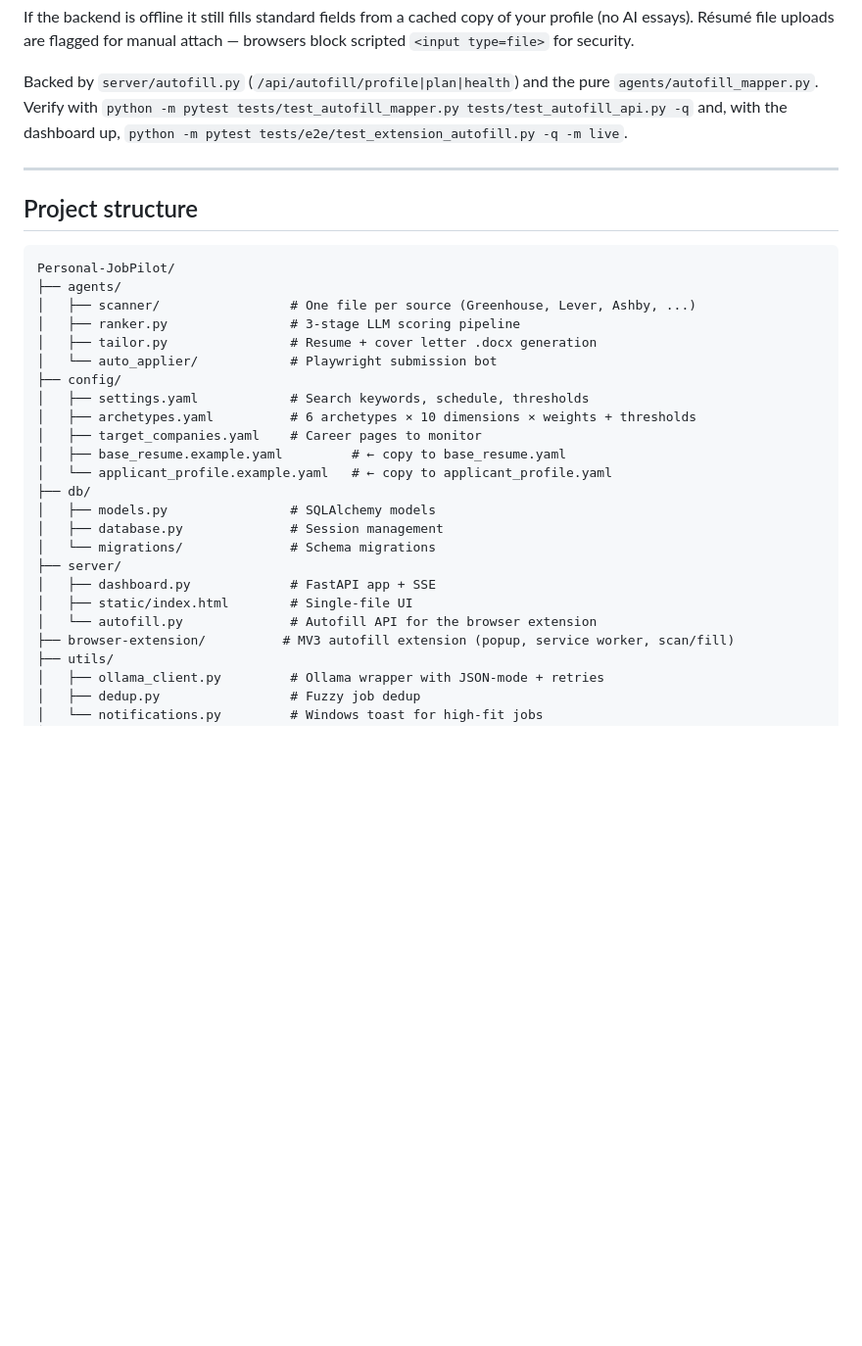
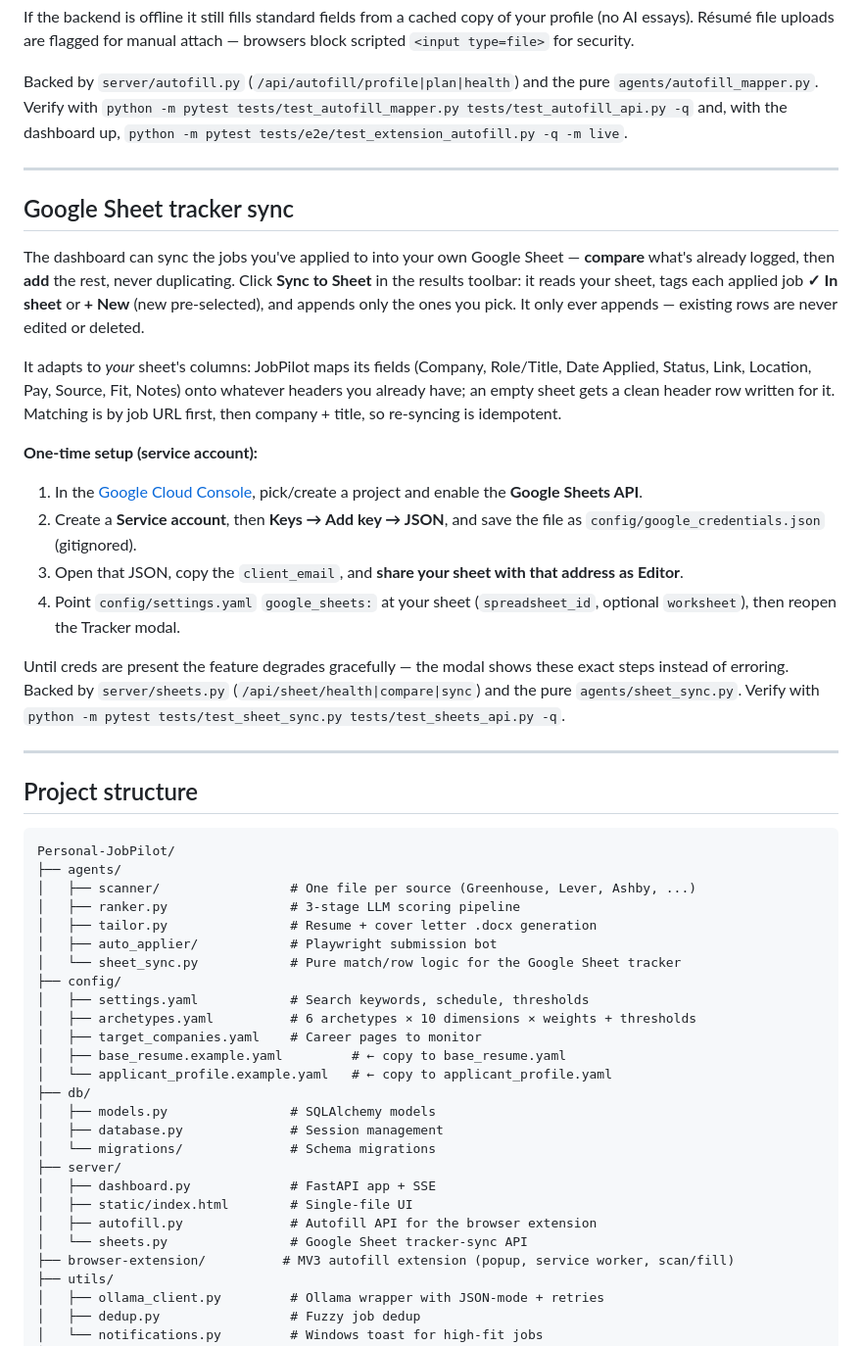
Before and after one commit to haidar-farhat/Personal-JobPilot, a Markdown page: README.md, the part around the change. Shown at 98% size. GitHub-like rendering; blank space fills up the shorter version.

Commit message:
docs: Google Sheet tracker-sync section + structure entries
Co-Authored-By: Claude Opus 4.8 <noreply@anthropic.com>

````diff
--- a/README.md
+++ b/README.md
@@ -263,6 +263,37 @@ tests/test_autofill_api.py -q` and, with the dashboard up,
 
 ---
 
+## Google Sheet tracker sync
+
+The dashboard can sync the jobs you've applied to into your own Google Sheet —
+**compare** what's already logged, then **add** the rest, never duplicating. Click
+**Sync to Sheet** in the results toolbar: it reads your sheet, tags each applied job
+**✓ In sheet** or **+ New** (new pre-selected), and appends only the ones you pick. It
+only ever appends — existing rows are never edited or deleted.
+
+It adapts to *your* sheet's columns: JobPilot maps its fields (Company, Role/Title, Date
+Applied, Status, Link, Location, Pay, Source, Fit, Notes) onto whatever headers you
+already have; an empty sheet gets a clean header row written for it. Matching is by job
+URL first, then company + title, so re-syncing is idempotent.
+
+**One-time setup (service account):**
+
+1. In the [Google Cloud Console](https://console.cloud.google.com/), pick/create a
+   project and enable the **Google Sheets API**.
+2. Create a **Service account**, then **Keys → Add key → JSON**, and save the file as
+   `config/google_credentials.json` (gitignored).
+3. Open that JSON, copy the `client_email`, and **share your sheet with that address as
+   Editor**.
+4. Point `config/settings.yaml` `google_sheets:` at your sheet (`spreadsheet_id`,
+   optional `worksheet`), then reopen the Tracker modal.
+
+Until creds are present the feature degrades gracefully — the modal shows these exact
+steps instead of erroring. Backed by `server/sheets.py`
+(`/api/sheet/health|compare|sync`) and the pure `agents/sheet_sync.py`. Verify with
+`python -m pytest tests/test_sheet_sync.py tests/test_sheets_api.py -q`.
+
+---
+
 ## Project structure
 
 ```
@@ -271,7 +302,8 @@ Personal-JobPilot/
 │   ├── scanner/                 # One file per source (Greenhouse, Lever, Ashby, ...)
 │   ├── ranker.py                # 3-stage LLM scoring pipeline
 │   ├── tailor.py                # Resume + cover letter .docx generation
-│   └── auto_applier/            # Playwright submission bot
+│   ├── auto_applier/            # Playwright submission bot
+│   └── sheet_sync.py            # Pure match/row logic for the Google Sheet tracker
 ├── config/
 │   ├── settings.yaml            # Search keywords, schedule, thresholds
 │   ├── archetypes.yaml          # 6 archetypes × 10 dimensions × weights + thresholds
@@ -285,7 +317,8 @@ Personal-JobPilot/
 ├── server/
 │   ├── dashboard.py             # FastAPI app + SSE
 │   ├── static/index.html        # Single-file UI
-│   └── autofill.py              # Autofill API for the browser extension
+│   ├── autofill.py              # Autofill API for the browser extension
+│   └── sheets.py                # Google Sheet tracker-sync API
 ├── browser-extension/          # MV3 autofill extension (popup, service worker, scan/fill)
 ├── utils/
 │   ├── ollama_client.py         # Ollama wrapper with JSON-mode + retries
````
